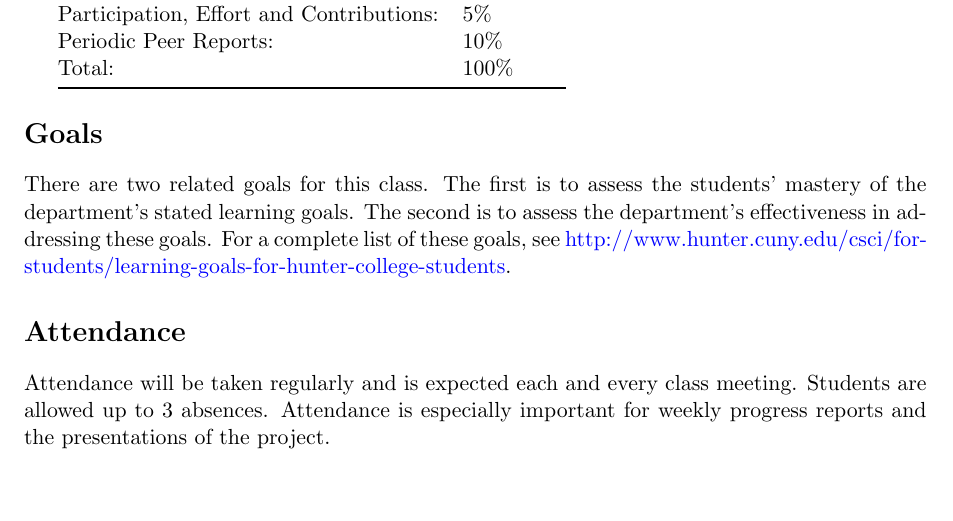
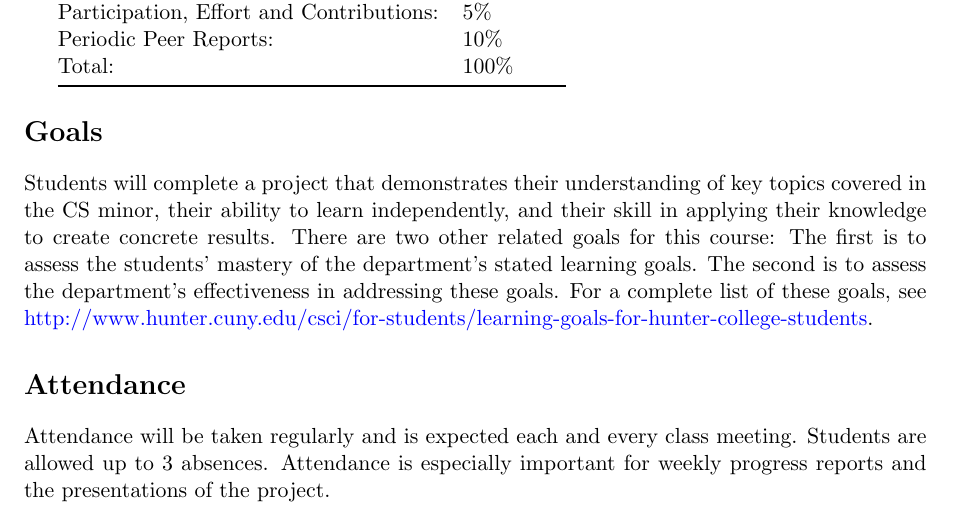
Before and after one commit to cericha/Hunter-College-LaTeX-Syllabus, a LaTeX document (syllabus.tex, which reads sections/required_statements/senate_requirement/learning_outcomes.tex): part of page 2 of 4, cut so that both start at the same text, the shorter picture padded with empty space. Compiled offline with pdfLaTeX.

Commit message:
Modify learning outcomes to meet requirements

```diff
--- a/sections/required_statements/senate_requirement/learning_outcomes.tex
+++ b/sections/required_statements/senate_requirement/learning_outcomes.tex
@@ -1,3 +1,3 @@
 % https://www.hunter.cuny.edu/academicassessment/HowTo/AssessMyCourse/IdentifyCLOs
 
-There are two related goals for this class. The first is to assess the students’ mastery of the department’s stated learning goals. The second is to assess the department’s effectiveness in addressing these goals. For a complete list of these goals, see \href{http://www.hunter.cuny.edu/csci/for-students/learning-goals-for-hunter-college-students}{http://www.hunter.cuny.edu/csci/for-students/learning-goals-for-hunter-college-students}.
+Students will complete a project that demonstrates their understanding of key topics covered in the CS minor, their ability to learn independently, and their skill in applying their knowledge to create concrete results. There are two other related goals for this course: The first is to assess the students’ mastery of the department’s stated learning goals. The second is to assess the department’s effectiveness in addressing these goals. For a complete list of these goals, see \href{http://www.hunter.cuny.edu/csci/for-students/learning-goals-for-hunter-college-students}{http://www.hunter.cuny.edu/csci/for-students/learning-goals-for-hunter-college-students}.
```
